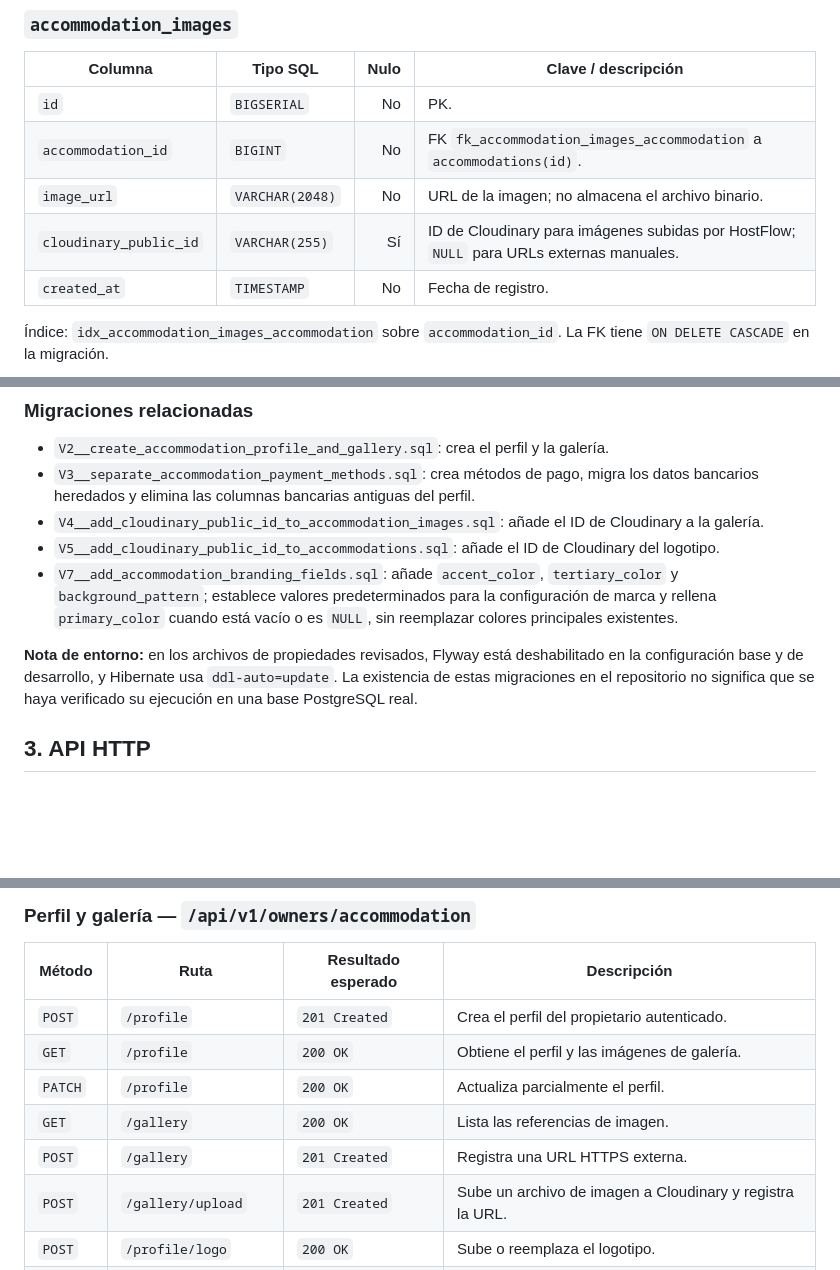
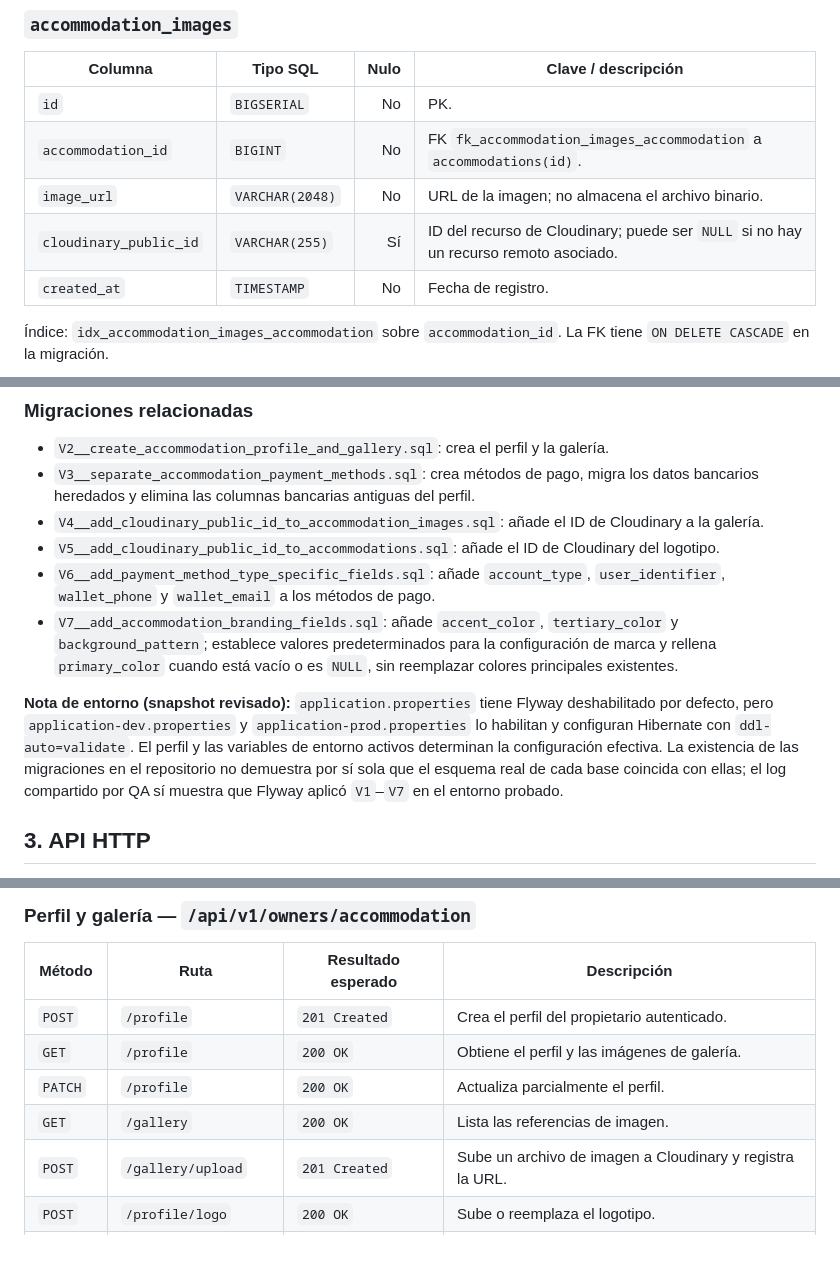
Before and after one commit to No-Country-simulation/S10-26-EQUIPO_1-HostFlow, a Markdown page: backend/docs/gestion-alojamiento.md, 3 parts joined by grey strips. Rendered like a GitHub page; blank space fills up the shorter version.

```diff
--- a/backend/docs/gestion-alojamiento.md
+++ b/backend/docs/gestion-alojamiento.md
@@ -52,7 +51,7 @@ Las columnas que se indican como obligatorias reflejan tanto las restricciones d
 | `id` | `BIGSERIAL` | No | PK. |
 | `accommodation_id` | `BIGINT` | No | FK `fk_accommodation_images_accommodation` a `accommodations(id)`. |
 | `image_url` | `VARCHAR(2048)` | No | URL de la imagen; no almacena el archivo binario. |
-| `cloudinary_public_id` | `VARCHAR(255)` | Sí | ID de Cloudinary para imágenes subidas por HostFlow; `NULL` para URLs externas manuales. |
+| `cloudinary_public_id` | `VARCHAR(255)` | Sí | ID del recurso de Cloudinary; puede ser `NULL` si no hay un recurso remoto asociado. |
 | `created_at` | `TIMESTAMP` | No | Fecha de registro. |
 
 Índice: `idx_accommodation_images_accommodation` sobre `accommodation_id`. La FK tiene `ON DELETE CASCADE` en la migración.
@@ -86,9 +89,10 @@ Las columnas que se indican como obligatorias reflejan tanto las restricciones d
 - `V3__separate_accommodation_payment_methods.sql`: crea métodos de pago, migra los datos bancarios heredados y elimina las columnas bancarias antiguas del perfil.
 - `V4__add_cloudinary_public_id_to_accommodation_images.sql`: añade el ID de Cloudinary a la galería.
 - `V5__add_cloudinary_public_id_to_accommodations.sql`: añade el ID de Cloudinary del logotipo.
+- `V6__add_payment_method_type_specific_fields.sql`: añade `account_type`, `user_identifier`, `wallet_phone` y `wallet_email` a los métodos de pago.
 - `V7__add_accommodation_branding_fields.sql`: añade `accent_color`, `tertiary_color` y `background_pattern`; establece valores predeterminados para la configuración de marca y rellena `primary_color` cuando está vacío o es `NULL`, sin reemplazar colores principales existentes.
 
-**Nota de entorno:** en los archivos de propiedades revisados, Flyway está deshabilitado en la configuración base y de desarrollo, y Hibernate usa `ddl-auto=update`. La existencia de estas migraciones en el repositorio no significa que se haya verificado su ejecución en una base PostgreSQL real.
+**Nota de entorno (snapshot revisado):** `application.properties` tiene Flyway deshabilitado por defecto, pero `application-dev.properties` y `application-prod.properties` lo habilitan y configuran Hibernate con `ddl-auto=validate`. El perfil y las variables de entorno activos determinan la configuración efectiva. La existencia de las migraciones en el repositorio no demuestra por sí sola que el esquema real de cada base coincida con ellas; el log compartido por QA sí muestra que Flyway aplicó `V1`–`V7` en el entorno probado.
 
 ## 3. API HTTP
 
@@ -102,7 +106,6 @@ La aplicación declara el context path `/api/v1`; por eso las rutas completas si
 | `GET` | `/profile` | `200 OK` | Obtiene el perfil y las imágenes de galería. |
 | `PATCH` | `/profile` | `200 OK` | Actualiza parcialmente el perfil. |
 | `GET` | `/gallery` | `200 OK` | Lista las referencias de imagen. |
-| `POST` | `/gallery` | `201 Created` | Registra una URL HTTPS externa. |
 | `POST` | `/gallery/upload` | `201 Created` | Sube un archivo de imagen a Cloudinary y registra la URL. |
 | `POST` | `/profile/logo` | `200 OK` | Sube o reemplaza el logotipo. |
 | `DELETE` | `/gallery/{imageId}` | `204 No Content` | Elimina una imagen de la galería. |
```
Also changed, not shown: other parts of backend/docs/gestion-alojamiento.md (+16 -28 lines), backend/docs/esquema-migraciones.md (added, +121 -0 lines).
